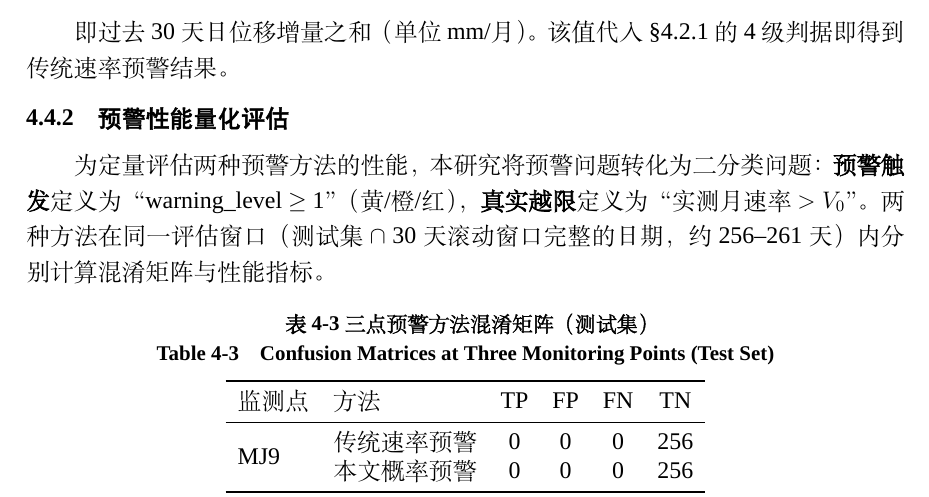
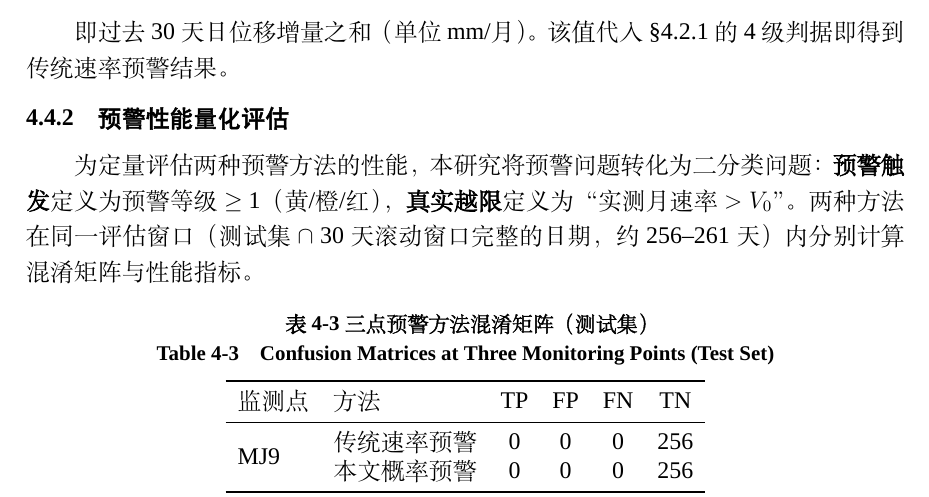
Before and after one commit to wcqqq1214/Undergraduate-Thesis, a LaTeX document (docs/latex/main.tex): part of page 45 of 53, cut so that both start at the same text. Compiled offline with XeLaTeX; a missing font is replaced by an installed copy or a similar font.

Commit message:
fix: 4.4.2节英文变量名"warning_level"改为中文"预警等级"——与全文表述保持一致

```diff
--- a/docs/latex/main.tex
+++ b/docs/latex/main.tex
@@ -1459,7 +1459,7 @@ V_t^{\text{obs}} = \sum_{\tau=t-29}^{t}(D_\tau - D_{\tau-1})
 
 \subsubsection{预警性能量化评估}
 
-为定量评估两种预警方法的性能，本研究将预警问题转化为二分类问题：\textbf{预警触发}定义为“warning\_level $\geq$ 1”（黄/橙/红），\textbf{真实越限}定义为“实测月速率 $> V_0$”。两种方法在同一评估窗口（测试集 $\cap$ 30天滚动窗口完整的日期，约256--261天）内分别计算混淆矩阵与性能指标。
+为定量评估两种预警方法的性能，本研究将预警问题转化为二分类问题：\textbf{预警触发}定义为预警等级 $\geq$ 1（黄/橙/红），\textbf{真实越限}定义为“实测月速率 $> V_0$”。两种方法在同一评估窗口（测试集 $\cap$ 30天滚动窗口完整的日期，约256--261天）内分别计算混淆矩阵与性能指标。
 
 \begin{table}[htbp]
 \centering
```
